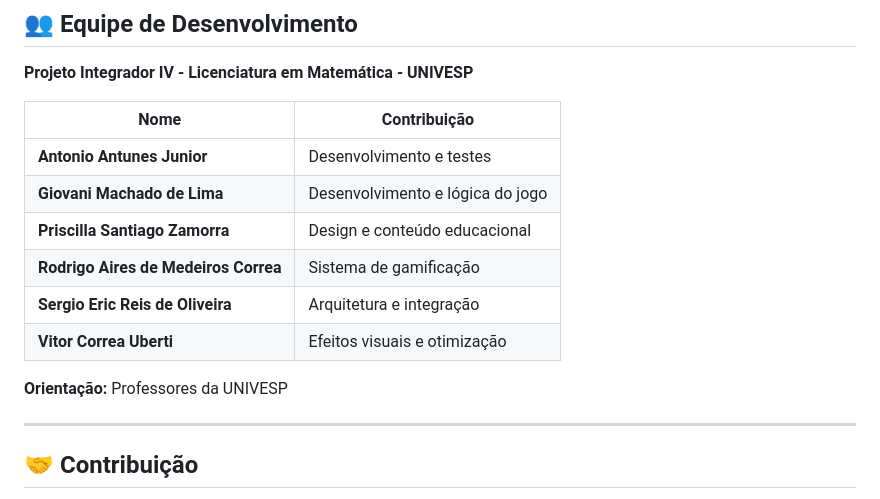
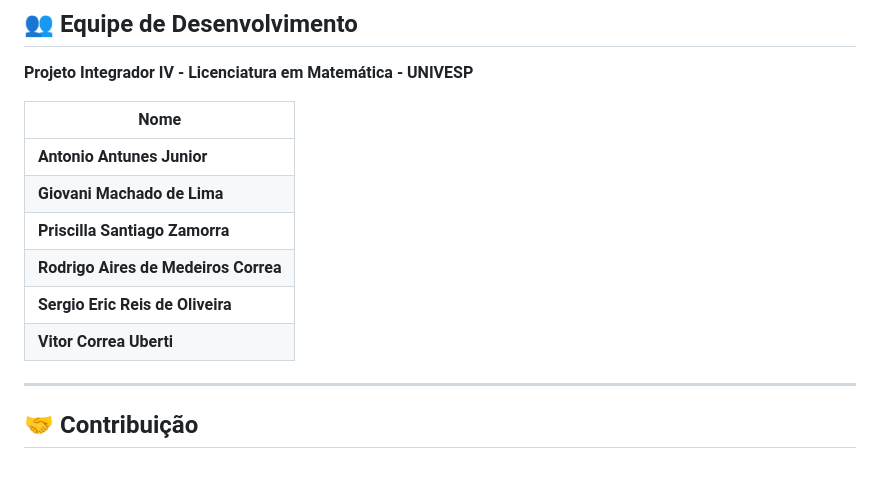
Before and after one commit to profsergioericmatematica/Projeto-Integrador-IV, a Markdown page: README.md, the part around the change. GitHub-like rendering; blank space fills up the shorter version.

```diff
--- a/README.md
+++ b/README.md
@@ -177,16 +177,14 @@ Para adicionar novas questões:
 
 **Projeto Integrador IV - Licenciatura em Matemática - UNIVESP**
 
-| Nome | Contribuição |
-|------|--------------|
-| **Antonio Antunes Junior** | Desenvolvimento e testes |
-| **Giovani Machado de Lima** | Desenvolvimento e lógica do jogo |
-| **Priscilla Santiago Zamorra** | Design e conteúdo educacional |
-| **Rodrigo Aires de Medeiros Correa** | Sistema de gamificação |
-| **Sergio Eric Reis de Oliveira** | Arquitetura e integração |
-| **Vitor Correa Uberti** | Efeitos visuais e otimização |
-
-**Orientação:** Professores da UNIVESP
+| Nome |
+|------|
+| **Antonio Antunes Junior** |
+| **Giovani Machado de Lima** |
+| **Priscilla Santiago Zamorra** |
+| **Rodrigo Aires de Medeiros Correa** |
+| **Sergio Eric Reis de Oliveira** |
+| **Vitor Correa Uberti** |
 
 ---
 
```
